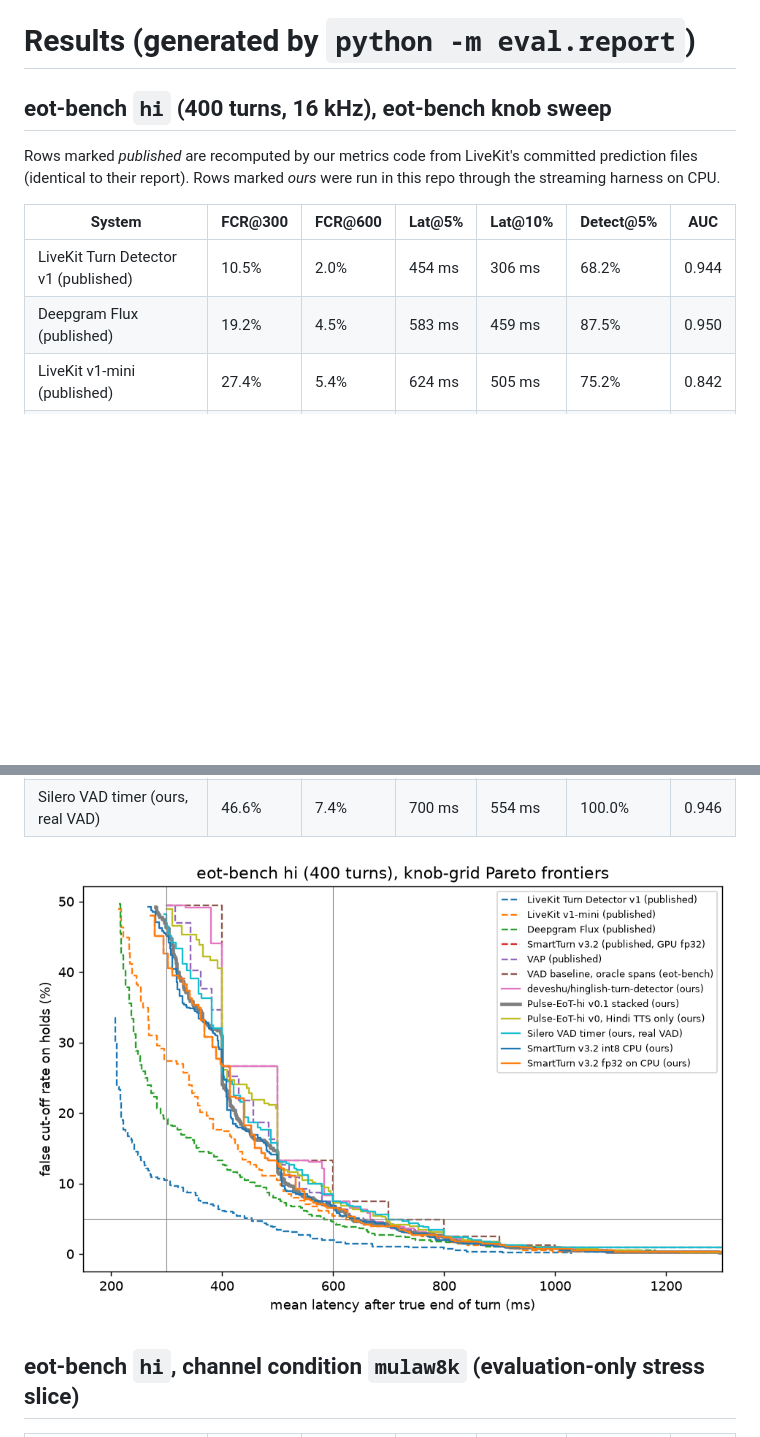
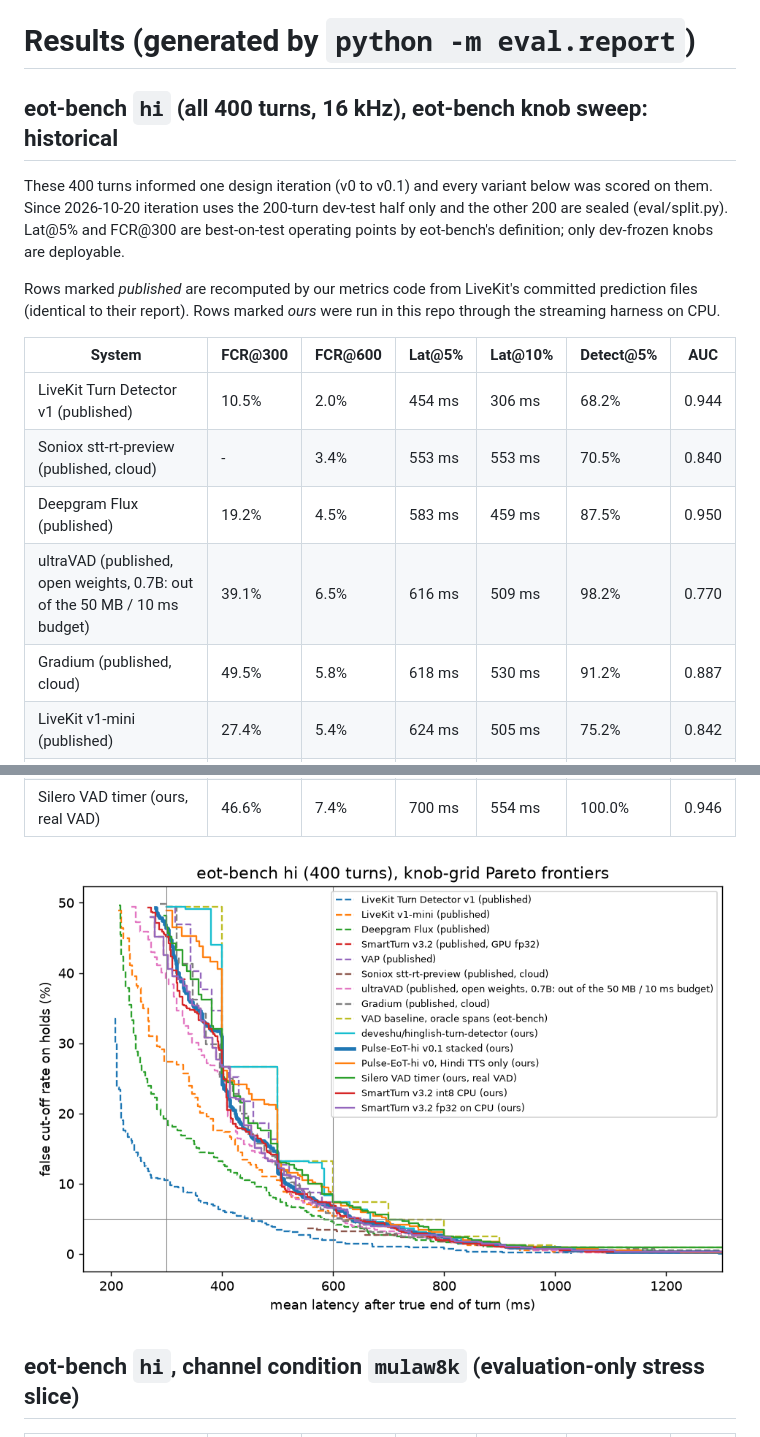
Before and after one commit to Vision-jarvis/smallest-eot, a Markdown page: results/report.md, 2 parts joined by grey strips. Drawn GitHub-style; pictures changed too: results/pareto_eot_bench_hi.png; blank space fills up the shorter version.

```diff
--- a/results/report.md
+++ b/results/report.md
@@ -1,13 +1,18 @@
 # Results (generated by `python -m eval.report`)
 
-## eot-bench `hi` (400 turns, 16 kHz), eot-bench knob sweep
+## eot-bench `hi` (all 400 turns, 16 kHz), eot-bench knob sweep: historical
+
+These 400 turns informed one design iteration (v0 to v0.1) and every variant below was scored on them. Since 2026-10-20 iteration uses the 200-turn dev-test half only and the other 200 are sealed (eval/split.py). Lat@5% and FCR@300 are best-on-test operating points by eot-bench's definition; only dev-frozen knobs are deployable.
 
 Rows marked *published* are recomputed by our metrics code from LiveKit's committed prediction files (identical to their report). Rows marked *ours* were run in this repo through the streaming harness on CPU.
 
 | System | FCR@300 | FCR@600 | Lat@5% | Lat@10% | Detect@5% | AUC |
 |---|---|---|---|---|---|---|
 | LiveKit Turn Detector v1 (published) | 10.5% | 2.0% | 454 ms | 306 ms | 68.2% | 0.944 |
+| Soniox stt-rt-preview (published, cloud) | - | 3.4% | 553 ms | 553 ms | 70.5% | 0.840 |
 | Deepgram Flux (published) | 19.2% | 4.5% | 583 ms | 459 ms | 87.5% | 0.950 |
+| ultraVAD (published, open weights, 0.7B: out of the 50 MB / 10 ms budget) | 39.1% | 6.5% | 616 ms | 509 ms | 98.2% | 0.770 |
+| Gradium (published, cloud) | 49.5% | 5.8% | 618 ms | 530 ms | 91.2% | 0.887 |
 | LiveKit v1-mini (published) | 27.4% | 5.4% | 624 ms | 505 ms | 75.2% | 0.842 |
 | Pulse-EoT-hi v0.1 stacked (ours) | 46.4% | 6.7% | 634 ms | 514 ms | 93.5% | 0.797 |
 | SmartTurn v3.2 (published, GPU fp32) | 42.6% | 6.5% | 639 ms | 532 ms | 90.2% | 0.719 |
```
Also changed, not shown: other parts of results/report.md (+49 -20 lines), 1 other file.
